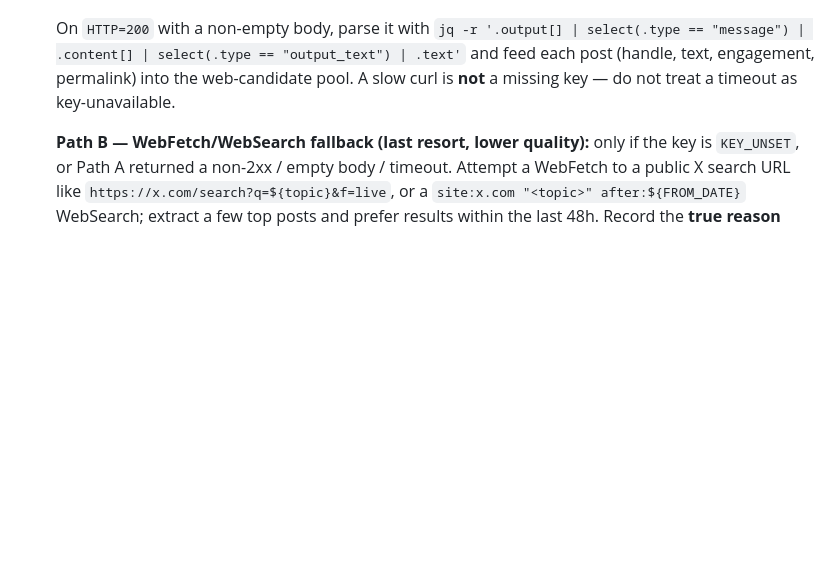
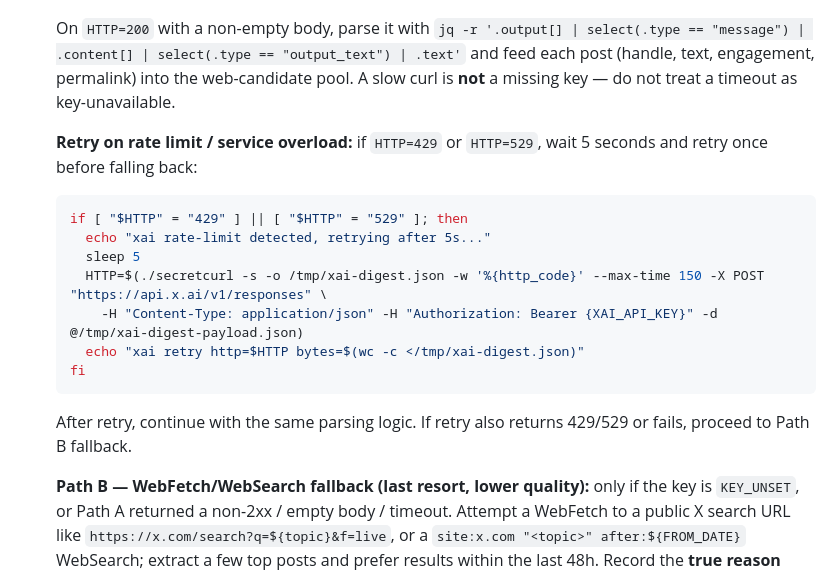
Before and after one commit to ildus650-pixel/aeon, a Markdown page: skills/digest/SKILL.md, the part around the change. Rendered like a GitHub page; blank space fills up the shorter version.

Commit message:
fix(digest): add retry logic for API rate limits (429, 529) with 5-second backoff

````diff
--- a/skills/digest/SKILL.md
+++ b/skills/digest/SKILL.md
@@ -72,6 +72,18 @@ Pull from the source classes selected by `${var}`. Never rely on a single one
    echo "xai http=$HTTP bytes=$(wc -c </tmp/xai-digest.json)"
    ```
    On `HTTP=200` with a non-empty body, parse it with `jq -r '.output[] | select(.type == "message") | .content[] | select(.type == "output_text") | .text'` and feed each post (handle, text, engagement, permalink) into the web-candidate pool. A slow curl is **not** a missing key — do not treat a timeout as key-unavailable.
+
+   **Retry on rate limit / service overload:** if `HTTP=429` or `HTTP=529`, wait 5 seconds and retry once before falling back:
+   ```bash
+   if [ "$HTTP" = "429" ] || [ "$HTTP" = "529" ]; then
+     echo "xai rate-limit detected, retrying after 5s..."
+     sleep 5
+     HTTP=$(./secretcurl -s -o /tmp/xai-digest.json -w '%{http_code}' --max-time 150 -X POST "https://api.x.ai/v1/responses" \
+       -H "Content-Type: application/json" -H "Authorization: Bearer {XAI_API_KEY}" -d @/tmp/xai-digest-payload.json)
+     echo "xai retry http=$HTTP bytes=$(wc -c </tmp/xai-digest.json)"
+   fi
+   ```
+   After retry, continue with the same parsing logic. If retry also returns 429/529 or fails, proceed to Path B fallback.
 
    **Path B — WebFetch/WebSearch fallback (last resort, lower quality):** only if the key is `KEY_UNSET`, or Path A returned a non-2xx / empty body / timeout. Attempt a WebFetch to a public X search URL like `https://x.com/search?q=${topic}&f=live`, or a `site:x.com "<topic>" after:${FROM_DATE}` WebSearch; extract a few top posts and prefer results within the last 48h. Record the **true reason** (`key-unset` | `http-<code>` | `empty` | `timeout`) in the log — never "XAI_API_KEY unavailable" when the key was set. If this also returns nothing, skip the X source for this run.
 3. **WebFetch on a topic-relevant aggregator** (only if WebSearch returned thin results): e.g. `https://news.ycombinator.com/`, `https://www.reddit.com/r/<topic>/top/?t=day.json`, or a known feed for the topic.
````
